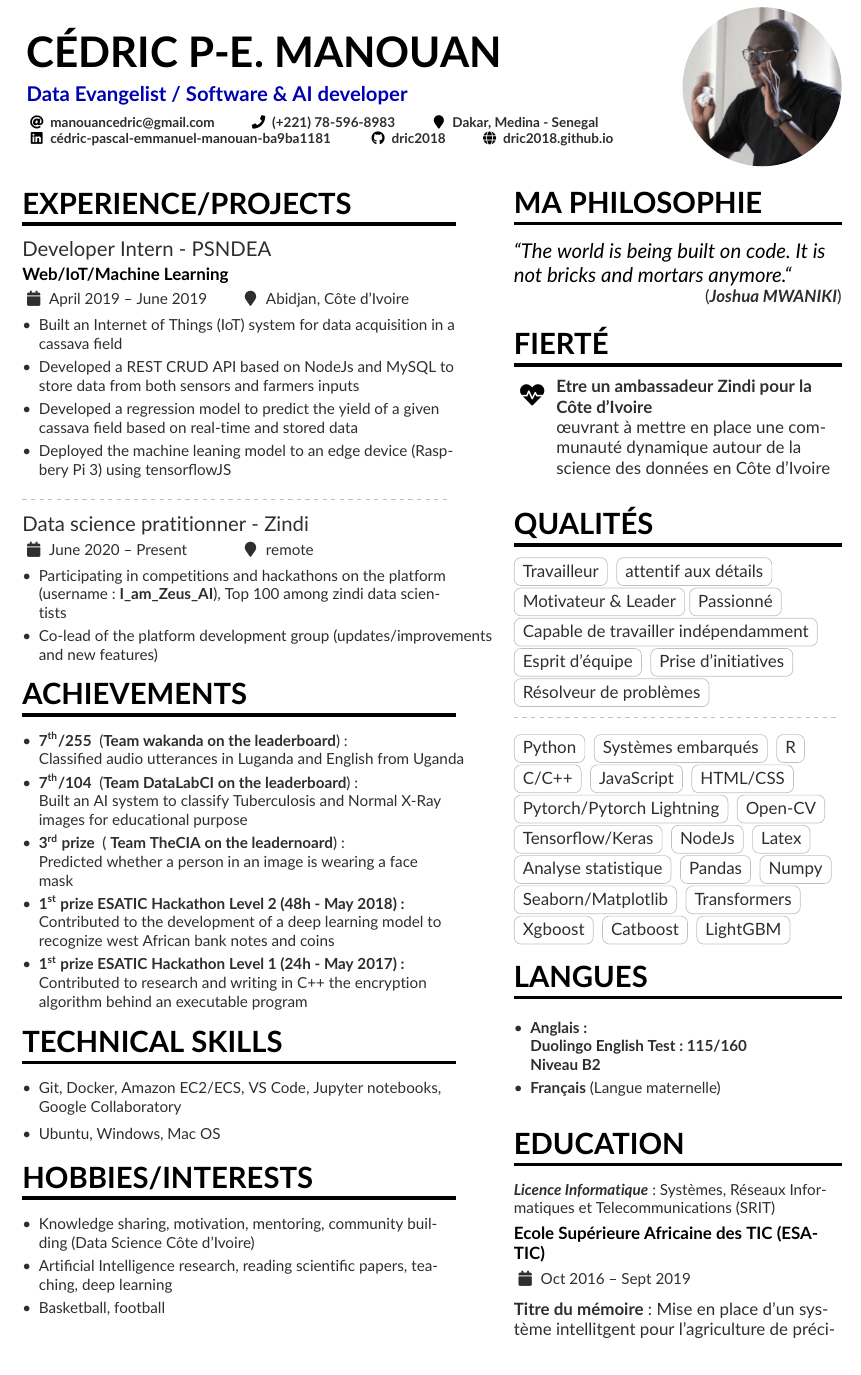
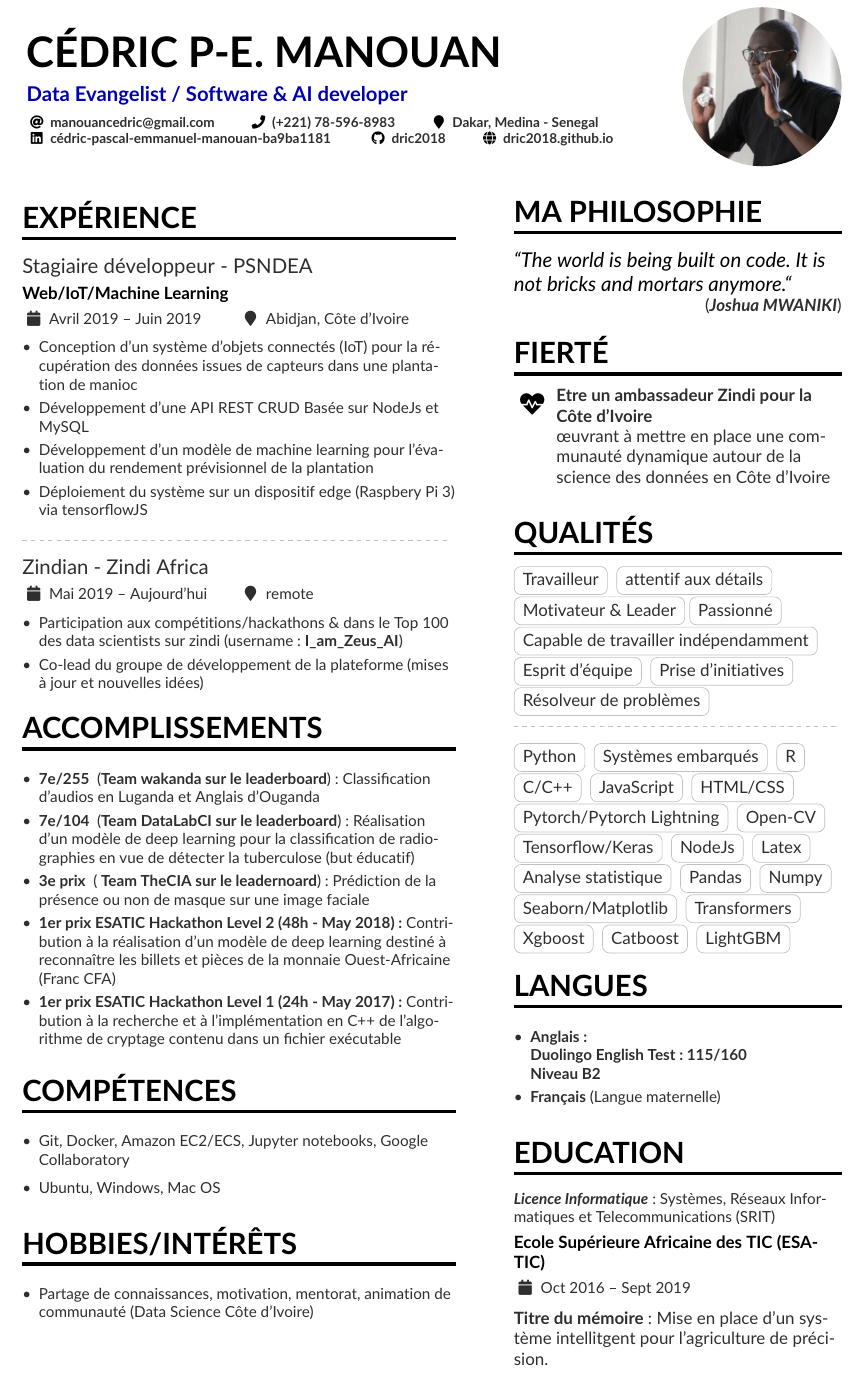
Before and after one commit to dric2018/MyResumeV2-FR, a LaTeX CV (resumev2-FR.tex): part of the page before the commit and part of page 1 of 2 after it, cut so that both start at the same text. Compiled offline with pdfLaTeX.

Commit message:
reformatting

```diff
--- a/resumev2-FR.tex
+++ b/resumev2-FR.tex
@@ -57,22 +57,22 @@
 %% You can always just use \marginpar{...} if you do
 %% not need to align the top of the contents to any
 %% \cvsection title in the "main" bar.
-\cvsection[page1sidebar]{Experience/Projects}
+\cvsection[page1sidebar]{Expérience}
 
-\cvevent{Developer Intern - PSNDEA}{Web/IoT/Machine Learning}{April 2019 -- June 2019}{Abidjan, Côte d'Ivoire}
+\cvevent{Stagiaire développeur - PSNDEA}{Web/IoT/Machine Learning}{Avril 2019 -- Juin 2019}{Abidjan, Côte d'Ivoire}
 \begin{itemize}
-      \item{Built an Internet of Things (IoT) system for data acquisition in a cassava field}
-      \item{Developed a REST CRUD API based on NodeJs and MySQL to store data from both sensors and farmers inputs}
-      \item{Developed a regression model to predict the yield of a given cassava field based on real-time and stored data}
-      \item{Deployed the machine leaning model to an edge device (Raspbery Pi 3) using tensorflowJS}
+      \item{Conception d'un système d'objets connectés (IoT) pour la récupération des données issues de capteurs dans une plantation de manioc}
+      \item{Développement d'une API REST CRUD Basée sur NodeJs et MySQL}
+      \item{Développement d'un modèle de machine learning pour l'évaluation du rendement prévisionnel de la plantation}
+      \item{Déploiement du système sur un dispositif edge (Raspbery Pi 3) via tensorflowJS}
 \end{itemize}
 
 \divider
 
-\cvevent{Data science pratitionner - \href{https://www.zindi.africa}{Zindi}}{}{June 2020 -- Present}{remote}
+\cvevent{Zindian - \href{https://www.zindi.africa}{Zindi Africa}}{}{Mai 2019 -- Aujourd'hui}{remote}
 \begin{itemize}
-      \item{Participating in competitions and hackathons on the platform (username : \href{https://zindi.africa/users/I_am_Zeus_AI/competitions}{\textbf{I\_am\_Zeus\_AI}}), Top 100 among zindi data scientists}
-      \item{Co-lead of the platform development group (updates/improvements and new features)}
+      \item{Participation aux compétitions/hackathons \& dans le Top 100 des data scientists sur zindi (username : \href{https://zindi.africa/users/I_am_Zeus_AI/competitions}{\textbf{I\_am\_Zeus\_AI}})}
+      \item{Co-lead du groupe de développement de la plateforme (mises à jour et nouvelles idées)}
 \end{itemize}
 
 
@@ -84,21 +84,21 @@
 
 %\divider
 
-\cvsection{Achievements}
+\cvsection{Accomplissements}
 \smallskip
 \begin{itemize}
-      \item \textbf{\nth{7}/255 } (\textbf{\href{https://zindi.africa/competitions/giz-nlp-agricultural-keyword-spotter/leaderboard}{Team wakanda on the leaderboard}}): \\Classified audio utterances in Luganda and English from Uganda
-      \item \textbf{\nth{7}/104 } (\textbf{\href{https://zindi.africa/competitions/runmila-ai-institute-minohealth-ai-labs-tuberculosis-classification-via-x-rays-challenge/leaderboard}{Team DataLabCI on the leaderboard}}): \\Built an AI system to classify Tuberculosis and Normal X-Ray images for educational purpose
-      \item \textbf{\nth{3} prize } (\textbf{ \href{https://zindi.africa/competitions/spot-the-mask-challenge}{Team TheCIA on the leadernoard}}): \\Predicted whether a person in an image is wearing a face mask
-      \item \textbf{\nth{1} prize ESATIC Hackathon Level 2 (48h - May 2018) :} \\Contributed to the development of a deep learning model to recognize west African bank notes and coins
-      \item \textbf{\nth{1} prize ESATIC Hackathon Level 1 (24h - May 2017) :} \\Contributed to research and writing in C++ the encryption algorithm behind an executable program
+      \item \textbf{{7}{e}/255 } (\textbf{\href{https://zindi.africa/competitions/giz-nlp-agricultural-keyword-spotter/leaderboard}{Team wakanda sur le leaderboard}}): Classification d'audios en Luganda et Anglais d'Ouganda
+      \item \textbf{{7}{e}/104 } (\textbf{\href{https://zindi.africa/competitions/runmila-ai-institute-minohealth-ai-labs-tuberculosis-classification-via-x-rays-challenge/leaderboard}{Team DataLabCI sur le leaderboard}}): Réalisation d'un modèle de deep learning pour la classification de radiographies en vue de détecter la tuberculose (but éducatif)
+      \item \textbf{{3}{e} prix } (\textbf{ \href{https://zindi.africa/competitions/spot-the-mask-challenge}{Team TheCIA sur le leadernoard}}): Prédiction de la présence ou non de masque sur une image faciale
+      \item \textbf{{1}{er} prix ESATIC Hackathon Level 2 (48h - May 2018) :} Contribution à la réalisation d'un modèle de deep learning destiné à reconnaître les billets et pièces de la monnaie Ouest-Africaine (Franc CFA)
+      \item \textbf{{1}{er} prix ESATIC Hackathon Level 1 (24h - May 2017) :} Contribution à la recherche et à l'implémentation en C++ de l'algorithme de cryptage contenu dans un fichier exécutable
 
 \end{itemize}
 
-\cvsection{TECHNICAL SKILLS}
+\cvsection{Compétences}
 \smallskip
 \begin{itemize}
-      \item Git, Docker, Amazon EC2/ECS, VS Code, Jupyter notebooks, Google Collaboratory
+      \item Git, Docker, Amazon EC2/ECS, Jupyter notebooks, Google Collaboratory
             \smallskip
 
       \item Ubuntu, Windows, Mac OS
@@ -118,11 +118,12 @@
 %    \item Ability to take initiative to solve problems.
 %\end{itemize}
 
-\cvsection{Hobbies/INTERESTS}
+\cvsection{Hobbies/Intérêts}
 \smallskip
 \begin{itemize}
-      \item Knowledge sharing, motivation, mentoring, community building (Data Science Côte d'Ivoire)
-      \item Artificial Intelligence research, reading scientific papers, teaching, deep learning
+      \item Partage de connaissances, motivation, mentorat, animation de communauté (Data Science Côte d'Ivoire)
+      \item Veille technologique, Intelligence Artificielle, deep learning
+      \item Lecture, enseignement
       \item Basketball, football
 \end{itemize}
 
```
Also changed, not shown: resumev2-FR.pdf, 6 other files.
